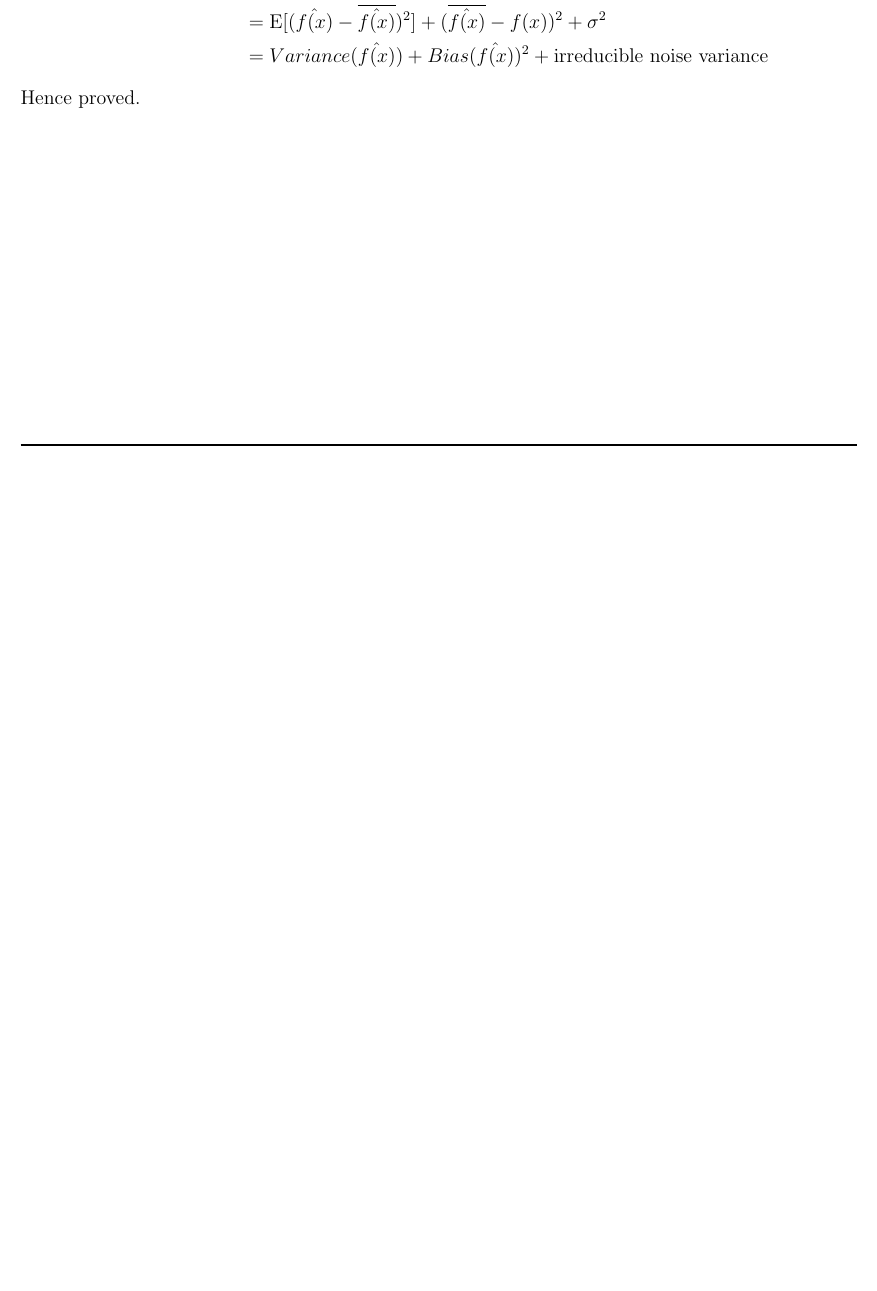
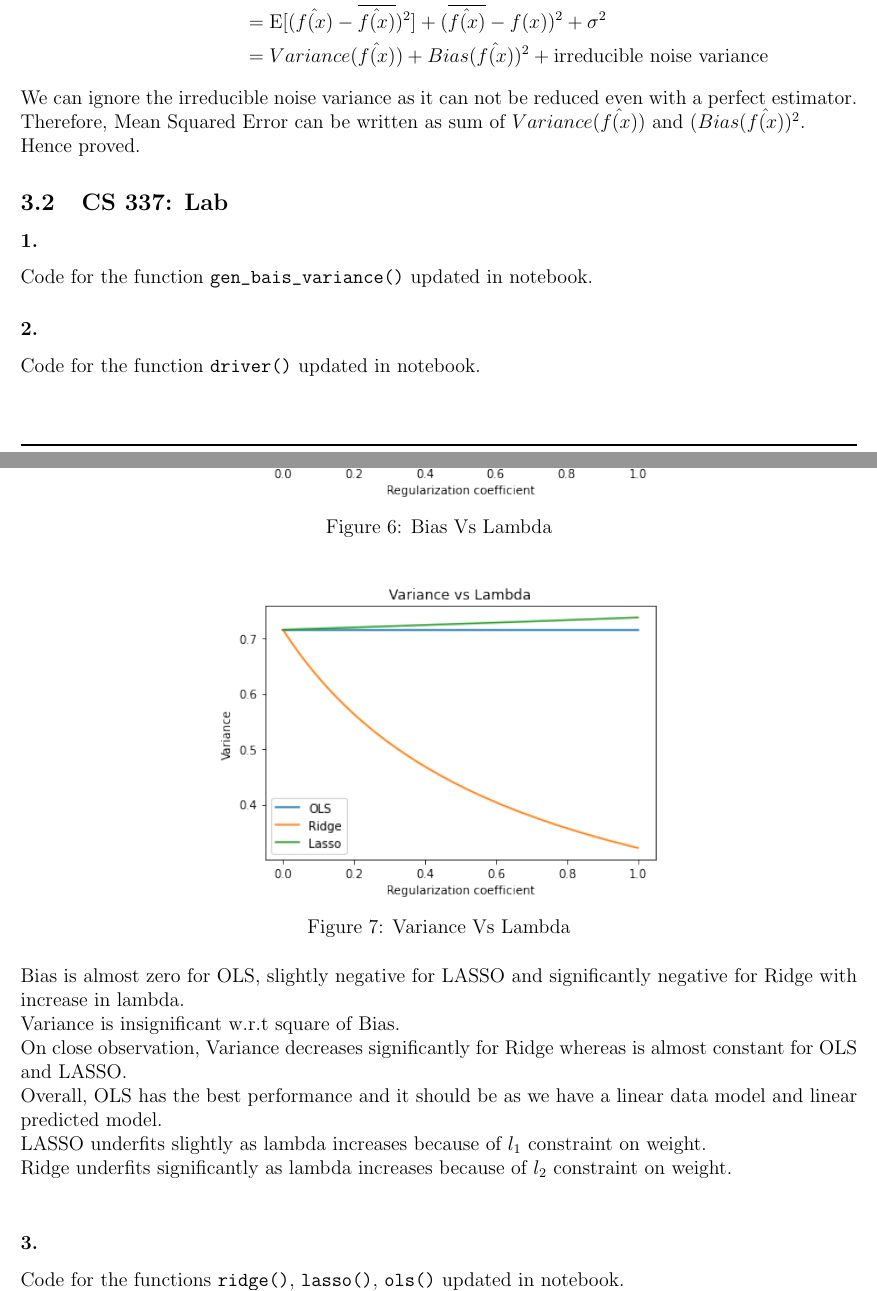
Before and after one commit to DEVANSH-DVJ/CS335-Lab-2, a LaTeX document (report/answers.tex): part of page 7 of 7 before the commit and two parts of pages 7 and 8 of 8 after it, the two joined at a grey line, cut so that both start at the same text, the shorter picture padded with empty space. Compiled offline with pdfLaTeX.

Commit message:
Updated report till Bias-Variance Lab

```diff
--- a/report/answers.tex
+++ b/report/answers.tex
@@ -236,6 +236,36 @@ Let the test point be $(x, y = f(x) + \epsilon)$, where $\epsilon \sim \mathcal{
                               & = Variance(\hat{f(x)}) + Bias(\hat{f(x)})^2 + \text{irreducible noise variance}
   \end{aligned}
 \end{equation*}
+We can ignore the irreducible noise variance as it can not be reduced even with a perfect estimator. \\
+Therefore, Mean Squared Error can be written as sum of $Variance(\hat{f(x)})$ and $(Bias(\hat{f(x)})^2$. \\
 Hence proved.
 
+\subsection{CS 337: Lab}
+\subsubsection{}
+Code for the function \verb!gen_bais_variance()! updated in notebook.
+
+\subsubsection{}
+Code for the function \verb!driver()! updated in notebook.
+\begin{figure}[H]
+  \centering
+  \includegraphics[scale=0.7]{bias.png}
+  \caption{Bias Vs Lambda}
+\end{figure}
+\begin{figure}[H]
+  \centering
+  \includegraphics[scale=0.7]{variance.png}
+  \caption{Variance Vs Lambda}
+\end{figure}
+
+Bias is almost zero for OLS, slightly negative for LASSO and significantly negative for Ridge with increase in lambda. \\
+Variance is insignificant w.r.t square of Bias. \\
+On close observation, Variance decreases significantly for Ridge whereas is almost constant for OLS and LASSO. \\
+Overall, OLS has the best performance and it should be as we have a linear data model and linear predicted model. \\
+LASSO underfits slightly as lambda increases because of $l_1$ constraint on weight. \\
+Ridge underfits significantly as lambda increases because of $l_2$ constraint on weight. \\
+
+\subsubsection{}
+Code for the functions \verb!ridge()!, \verb!lasso()!, \verb!ols()! updated in notebook.
+
+
 \end{document}
```
Also changed, not shown: report/bias.png (added), report/variance.png (added), report/answers.tex (2 more changed lines).
